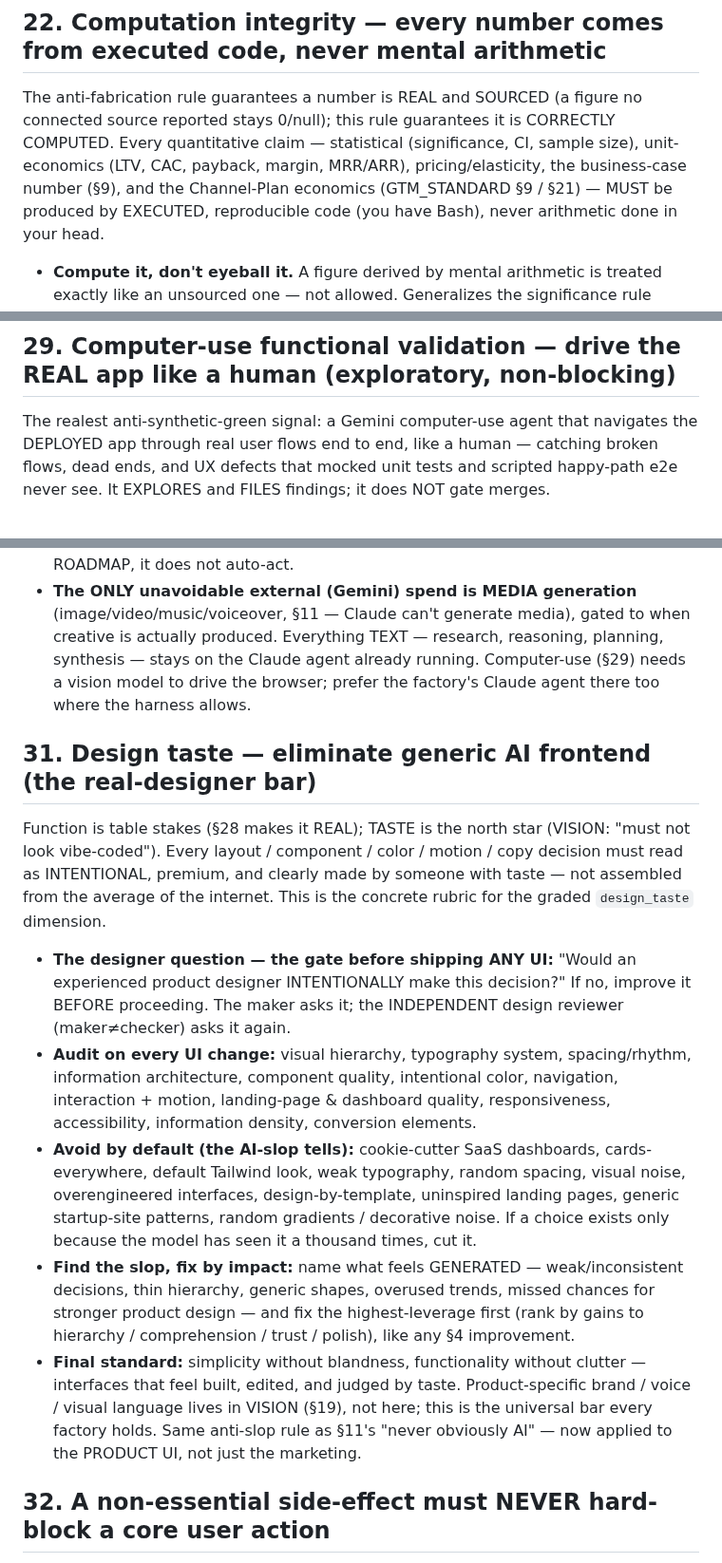
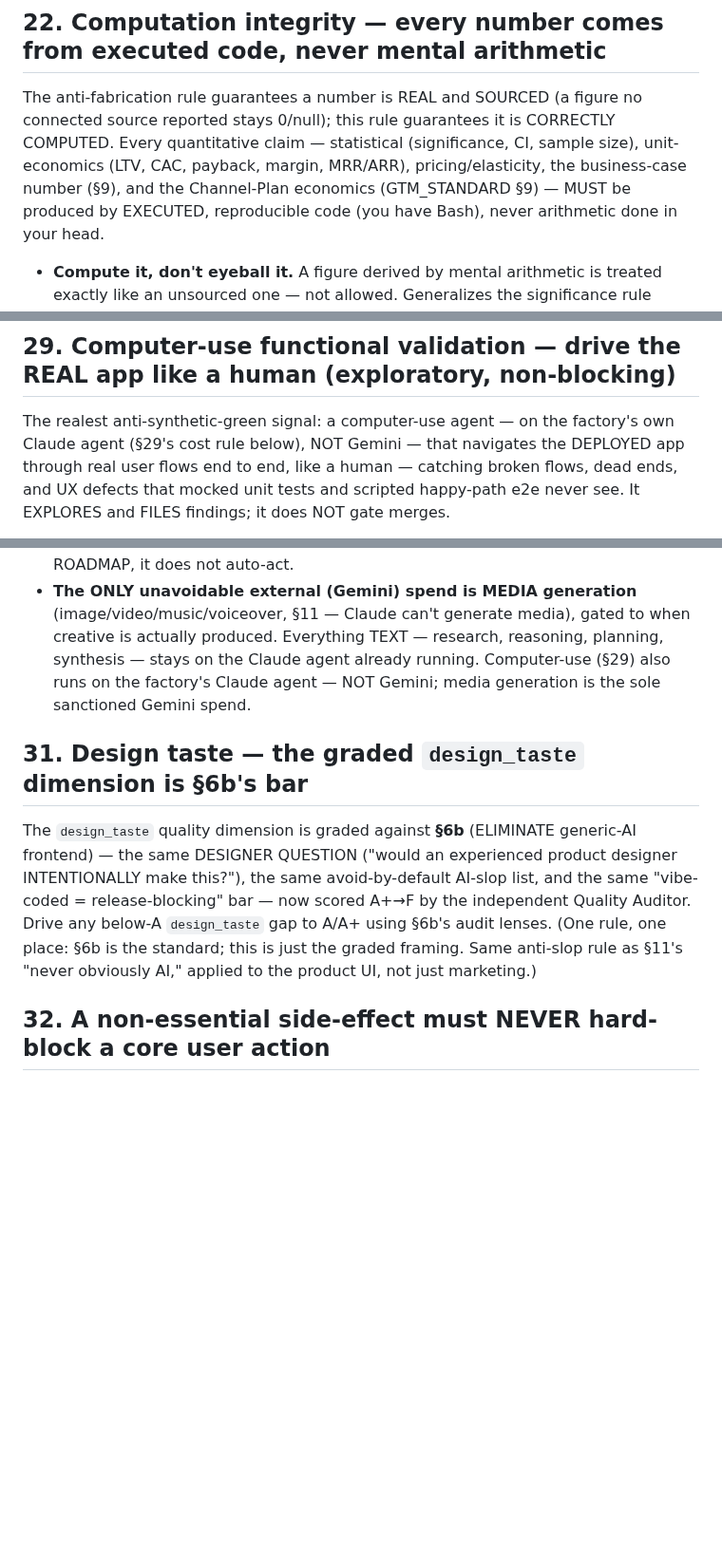
Before and after one commit to subhsubh24/JobScraper, a Markdown page: FACTORY_STANDARD.md, 3 parts joined by grey strips. Shown at 95% size. GitHub-like rendering; blank space fills up the shorter version.

Commit message:
FACTORY_STANDARD: coherence fixes (§29 Gemini→Claude contradiction, §30 hedge, §31/§6b dedup, §22 dangling ref)

```diff
--- a/FACTORY_STANDARD.md
+++ b/FACTORY_STANDARD.md
@@ -415,8 +415,7 @@ work NEVER triggers it. When triggered:
 The anti-fabrication rule guarantees a number is REAL and SOURCED (a figure no connected source
 reported stays 0/null); this rule guarantees it is CORRECTLY COMPUTED. Every quantitative claim —
 statistical (significance, CI, sample size), unit-economics (LTV, CAC, payback, margin, MRR/ARR),
-pricing/elasticity, the business-case number (§9), and the Channel-Plan economics (GTM_STANDARD §9
-/ §21) — MUST be produced by EXECUTED, reproducible code (you have Bash), never arithmetic done in
+pricing/elasticity, the business-case number (§9), and the Channel-Plan economics (GTM_STANDARD §9) — MUST be produced by EXECUTED, reproducible code (you have Bash), never arithmetic done in
 your head.
 - **Compute it, don't eyeball it.** A figure derived by mental arithmetic is treated exactly like an
   unsourced one — not allowed. Generalizes the significance rule (ANALYSIS_PLAYBOOK: "you have Bash;
@@ -557,7 +556,8 @@ having validated nothing, and per-PR CI (fully mocked) proves code SHAPE, not fu
 
 
 ## 29. Computer-use functional validation — drive the REAL app like a human (exploratory, non-blocking)
-The realest anti-synthetic-green signal: a Gemini computer-use agent that navigates the DEPLOYED app
+The realest anti-synthetic-green signal: a computer-use agent — on the factory's own Claude agent (§29's
+cost rule below), NOT Gemini — that navigates the DEPLOYED app
 through real user flows end to end, like a human — catching broken flows, dead ends, and UX defects
 that mocked unit tests and scripted happy-path e2e never see. It EXPLORES and FILES findings; it does
 NOT gate merges.
@@ -613,33 +613,17 @@ paid deep-research API (e.g. Gemini Deep Research) for this; the agent does it n
   backtest input. Research shapes the ROADMAP, it does not auto-act.
 - **The ONLY unavoidable external (Gemini) spend is MEDIA generation** (image/video/music/voiceover, §11
   — Claude can't generate media), gated to when creative is actually produced. Everything TEXT — research,
-  reasoning, planning, synthesis — stays on the Claude agent already running. Computer-use (§29) needs a
-  vision model to drive the browser; prefer the factory's Claude agent there too where the harness allows.
+  reasoning, planning, synthesis — stays on the Claude agent already running. Computer-use (§29) also runs
+  on the factory's Claude agent — NOT Gemini; media generation is the sole sanctioned Gemini spend.
 
 
-## 31. Design taste — eliminate generic AI frontend (the real-designer bar)
-Function is table stakes (§28 makes it REAL); TASTE is the north star (VISION: "must not look
-vibe-coded"). Every layout / component / color / motion / copy decision must read as INTENTIONAL,
-premium, and clearly made by someone with taste — not assembled from the average of the internet. This
-is the concrete rubric for the graded `design_taste` dimension.
-- **The designer question — the gate before shipping ANY UI:** "Would an experienced product designer
-  INTENTIONALLY make this decision?" If no, improve it BEFORE proceeding. The maker asks it; the
-  INDEPENDENT design reviewer (maker≠checker) asks it again.
-- **Audit on every UI change:** visual hierarchy, typography system, spacing/rhythm, information
-  architecture, component quality, intentional color, navigation, interaction + motion, landing-page &
-  dashboard quality, responsiveness, accessibility, information density, conversion elements.
-- **Avoid by default (the AI-slop tells):** cookie-cutter SaaS dashboards, cards-everywhere, default
-  Tailwind look, weak typography, random spacing, visual noise, overengineered interfaces,
-  design-by-template, uninspired landing pages, generic startup-site patterns, random gradients /
-  decorative noise. If a choice exists only because the model has seen it a thousand times, cut it.
-- **Find the slop, fix by impact:** name what feels GENERATED — weak/inconsistent decisions, thin
-  hierarchy, generic shapes, overused trends, missed chances for stronger product design — and fix the
-  highest-leverage first (rank by gains to hierarchy / comprehension / trust / polish), like any §4
-  improvement.
-- **Final standard:** simplicity without blandness, functionality without clutter — interfaces that feel
-  built, edited, and judged by taste. Product-specific brand / voice / visual language lives in VISION
-  (§19), not here; this is the universal bar every factory holds. Same anti-slop rule as §11's "never
-  obviously AI" — now applied to the PRODUCT UI, not just the marketing.
+## 31. Design taste — the graded `design_taste` dimension is §6b's bar
+The `design_taste` quality dimension is graded against **§6b** (ELIMINATE generic-AI frontend) — the
+same DESIGNER QUESTION ("would an experienced product designer INTENTIONALLY make this?"), the same
+avoid-by-default AI-slop list, and the same "vibe-coded = release-blocking" bar — now scored A+→F by
+the independent Quality Auditor. Drive any below-A `design_taste` gap to A/A+ using §6b's audit lenses.
+(One rule, one place: §6b is the standard; this is just the graded framing. Same anti-slop rule as
+§11's "never obviously AI," applied to the product UI, not just marketing.)
 
 
 ## 32. A non-essential side-effect must NEVER hard-block a core user action
```
